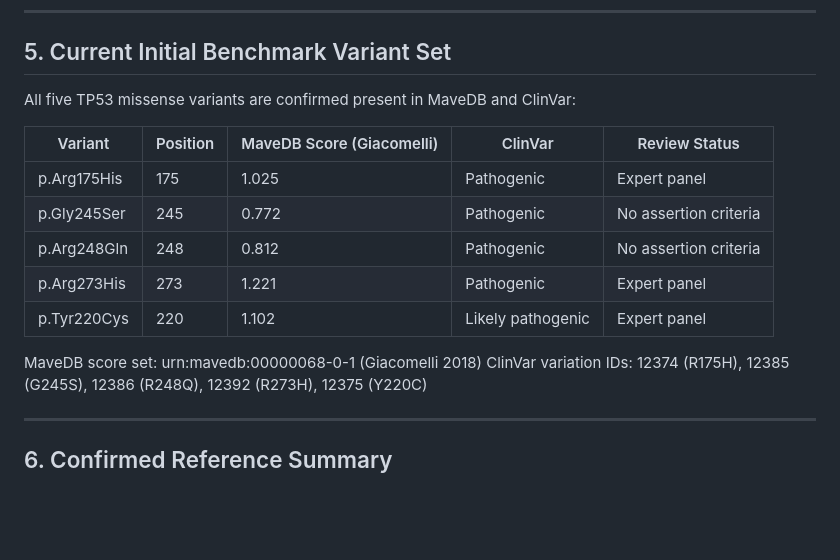
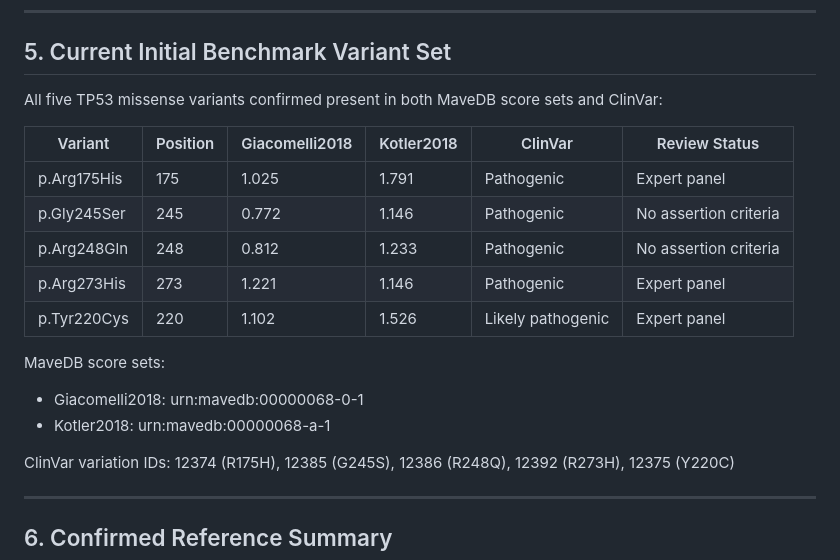
Before and after one commit to unixneo/protein_variants, a Markdown page: REFERENCES.md, the part around the change. GitHub-like rendering; blank space fills up the shorter version.

```diff
--- a/REFERENCES.md
+++ b/REFERENCES.md
@@ -186,17 +186,20 @@ The order of scientific weight should be:
 
 ## 5. Current Initial Benchmark Variant Set
 
-All five TP53 missense variants are confirmed present in MaveDB and ClinVar:
+All five TP53 missense variants confirmed present in both MaveDB score sets and ClinVar:
 
-| Variant | Position | MaveDB Score (Giacomelli) | ClinVar | Review Status |
-|---|---|---|---|---|
-| p.Arg175His | 175 | 1.025 | Pathogenic | Expert panel |
-| p.Gly245Ser | 245 | 0.772 | Pathogenic | No assertion criteria |
-| p.Arg248Gln | 248 | 0.812 | Pathogenic | No assertion criteria |
-| p.Arg273His | 273 | 1.221 | Pathogenic | Expert panel |
-| p.Tyr220Cys | 220 | 1.102 | Likely pathogenic | Expert panel |
+| Variant | Position | Giacomelli2018 | Kotler2018 | ClinVar | Review Status |
+|---|---|---|---|---|---|
+| p.Arg175His | 175 | 1.025 | 1.791 | Pathogenic | Expert panel |
+| p.Gly245Ser | 245 | 0.772 | 1.146 | Pathogenic | No assertion criteria |
+| p.Arg248Gln | 248 | 0.812 | 1.233 | Pathogenic | No assertion criteria |
+| p.Arg273His | 273 | 1.221 | 1.146 | Pathogenic | Expert panel |
+| p.Tyr220Cys | 220 | 1.102 | 1.526 | Likely pathogenic | Expert panel |
 
-MaveDB score set: urn:mavedb:00000068-0-1 (Giacomelli 2018)
+MaveDB score sets:
+- Giacomelli2018: urn:mavedb:00000068-0-1
+- Kotler2018: urn:mavedb:00000068-a-1
+
 ClinVar variation IDs: 12374 (R175H), 12385 (G245S), 12386 (R248Q), 12392 (R273H), 12375 (Y220C)
 
 ---
```
Also changed, not shown: PAPER.md (+15 -5 lines), TODO.md (+2 -4 lines).
